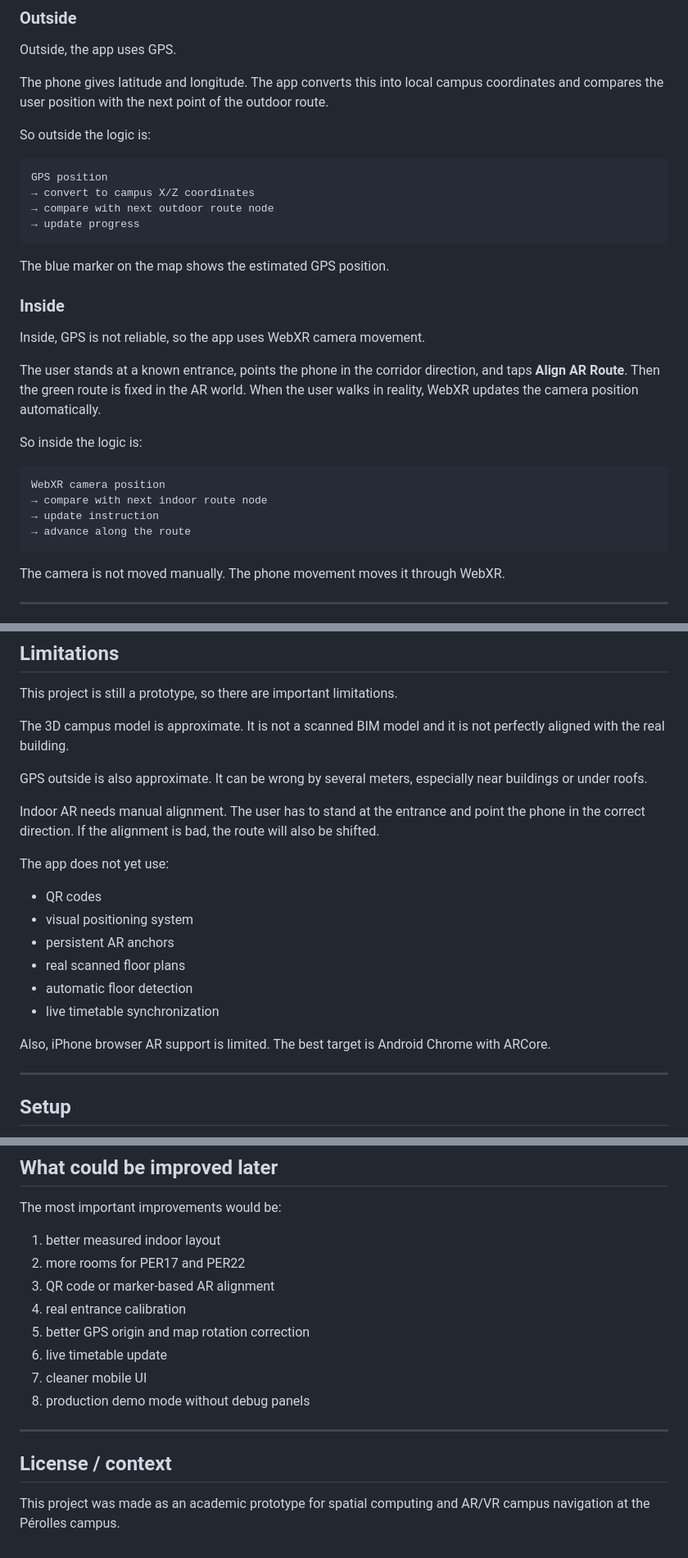
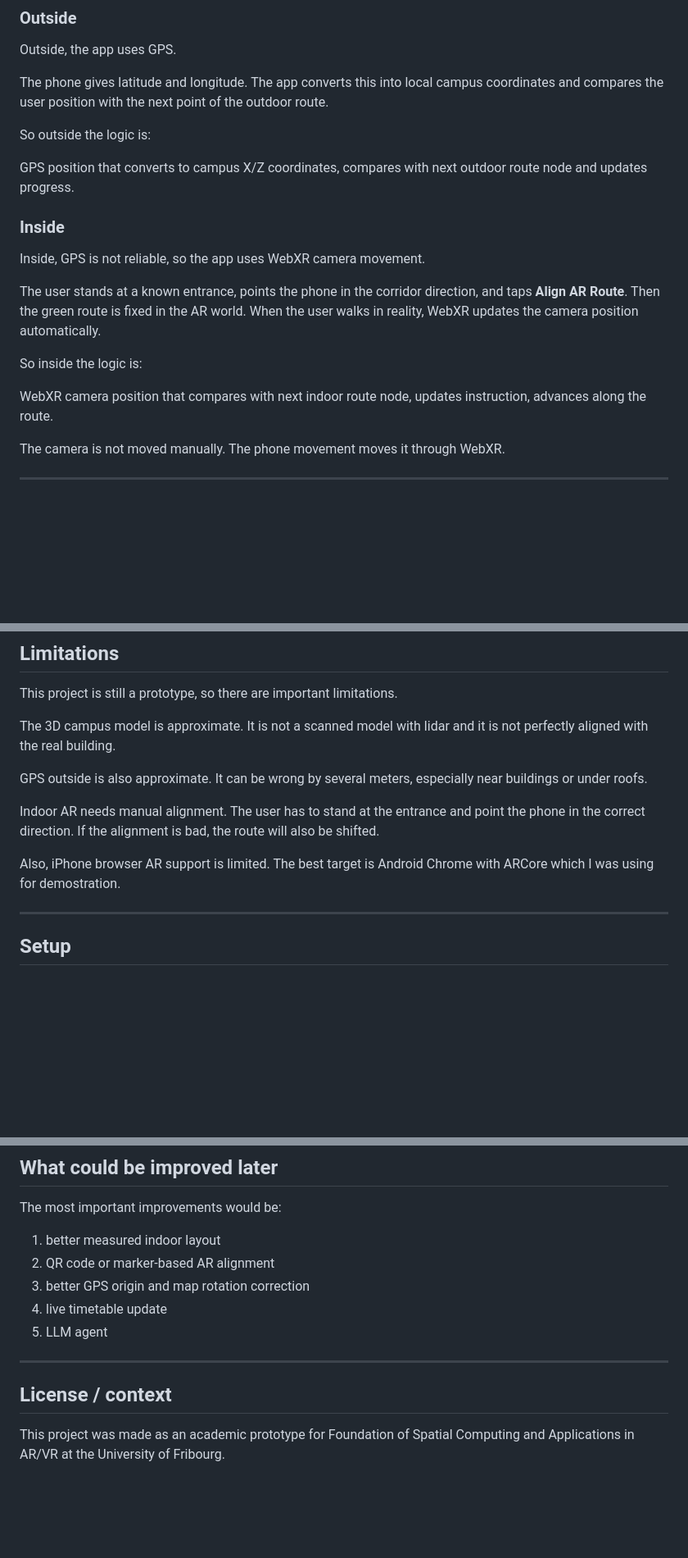
Before and after one commit to Andrei-ctrl/3d-Campus-nav, a Markdown page: README.md, 3 parts joined by grey strips. Shown at 82% size. Drawn GitHub-style; blank space fills up the shorter version.

Commit message:
Revise README for clarity and additional information
Updated README to clarify project details, improve instructions, and provide additional context on limitations and future improvements.

````diff
--- a/README.md
+++ b/README.md
@@ -52,14 +50,9 @@ The phone gives latitude and longitude. The app converts this into local campus
 
 So outside the logic is:
 
-```text
-GPS position
-→ convert to campus X/Z coordinates
-→ compare with next outdoor route node
-→ update progress
-```
 
-The blue marker on the map shows the estimated GPS position.
+GPS position that converts to campus X/Z coordinates, compares with next outdoor route node and updates progress.
+
 
 ### Inside
 
@@ -69,12 +62,9 @@ The user stands at a known entrance, points the phone in the corridor direction,
 
 So inside the logic is:
 
-```text
-WebXR camera position
-→ compare with next indoor route node
-→ update instruction
-→ advance along the route
-```
+
+WebXR camera position that compares with next indoor route node, updates instruction, advances along the route.
+
 
 The camera is not moved manually. The phone movement moves it through WebXR.
 
@@ -242,22 +226,14 @@ Possible instructions are simple:
 
 This project is still a prototype, so there are important limitations.
 
-The 3D campus model is approximate. It is not a scanned BIM model and it is not perfectly aligned with the real building.
+The 3D campus model is approximate. It is not a scanned model with lidar and it is not perfectly aligned with the real building.
 
 GPS outside is also approximate. It can be wrong by several meters, especially near buildings or under roofs.
 
 Indoor AR needs manual alignment. The user has to stand at the entrance and point the phone in the correct direction. If the alignment is bad, the route will also be shifted.
 
-The app does not yet use:
 
-- QR codes
-- visual positioning system
-- persistent AR anchors
-- real scanned floor plans
-- automatic floor detection
-- live timetable synchronization
-
-Also, iPhone browser AR support is limited. The best target is Android Chrome with ARCore.
+Also, iPhone browser AR support is limited. The best target is Android Chrome with ARCore which I was using for demostration.
 
 ---
 
@@ -386,16 +362,13 @@ import timetableAssetUrl from '../your-new-file.xlsx?url';
 The most important improvements would be:
 
 1. better measured indoor layout
-2. more rooms for PER17 and PER22
-3. QR code or marker-based AR alignment
-4. real entrance calibration
-5. better GPS origin and map rotation correction
-6. live timetable update
-7. cleaner mobile UI
-8. production demo mode without debug panels
+2. QR code or marker-based AR alignment
+3. better GPS origin and map rotation correction
+4. live timetable update
+5. LLM agent
 
 ---
 
 ## License / context
 
-This project was made as an academic prototype for spatial computing and AR/VR campus navigation at the Pérolles campus.
+This project was made as an academic prototype for Foundation of Spatial Computing and Applications in AR/VR at the University of Fribourg.
````
Also changed, not shown: other parts of README.md (+5 -13 lines).
